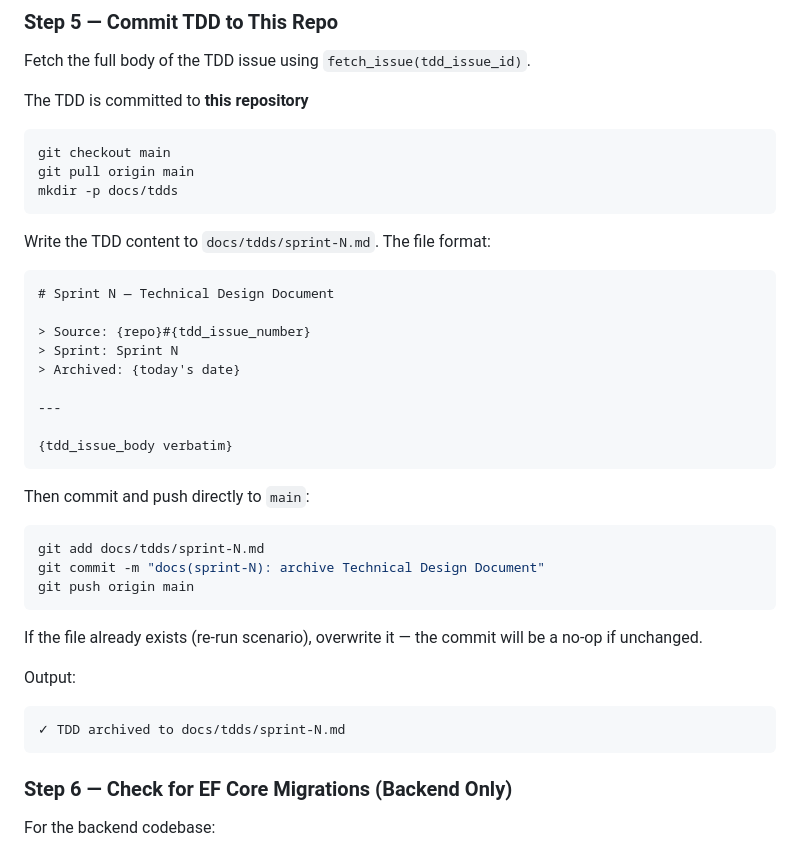
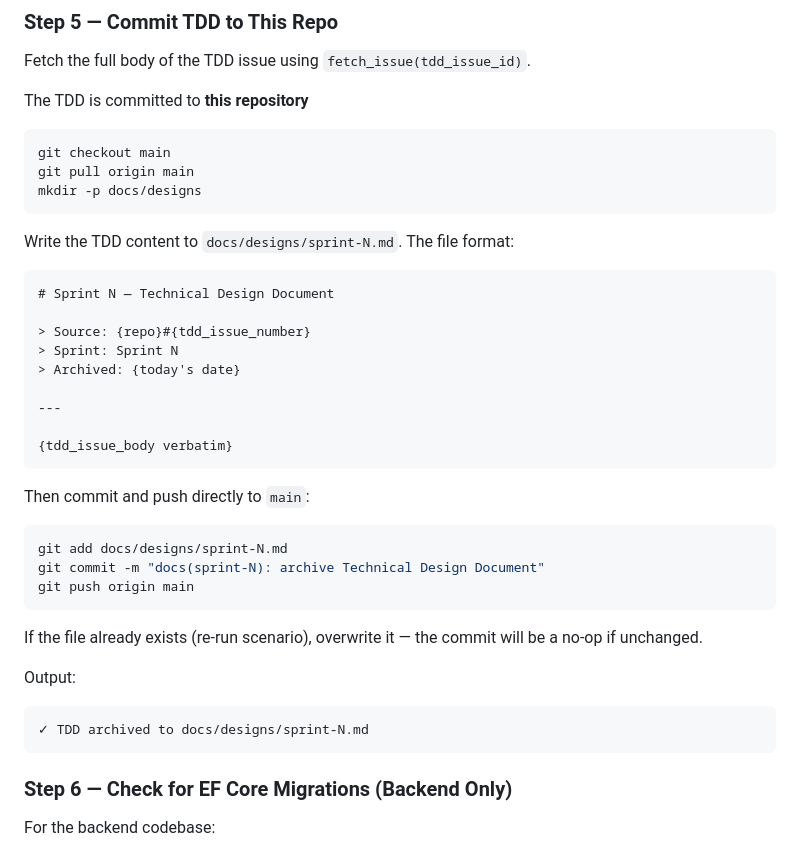
Before and after one commit to simpscal/notism, a Markdown page: .claude/commands/sprint-finish.md, the part around the change. Rendered like a GitHub page.

Commit message:
refactor: rename docs/tdds to docs/designs
Co-Authored-By: Claude Sonnet 4.6 <noreply@anthropic.com>

````diff
--- a/.claude/commands/sprint-finish.md
+++ b/.claude/commands/sprint-finish.md
@@ -96,10 +96,10 @@ The TDD is committed to **this repository**
 ```bash
 git checkout main
 git pull origin main
-mkdir -p docs/tdds
+mkdir -p docs/designs
 ```
 
-Write the TDD content to `docs/tdds/sprint-N.md`. The file format:
+Write the TDD content to `docs/designs/sprint-N.md`. The file format:
 
 ```markdown
 # Sprint N — Technical Design Document
@@ -116,7 +116,7 @@ Write the TDD content to `docs/tdds/sprint-N.md`. The file format:
 Then commit and push directly to `main`:
 
 ```bash
-git add docs/tdds/sprint-N.md
+git add docs/designs/sprint-N.md
 git commit -m "docs(sprint-N): archive Technical Design Document"
 git push origin main
 ```
@@ -125,7 +125,7 @@ If the file already exists (re-run scenario), overwrite it — the commit will b
 
 Output:
 ```
-✓ TDD archived to docs/tdds/sprint-N.md
+✓ TDD archived to docs/designs/sprint-N.md
 ```
 
 ### Step 6 — Check for EF Core Migrations (Backend Only)
````
Also changed, not shown: docs/designs/sprint-2.md (renamed from docs/tdds/sprint-2.md).
